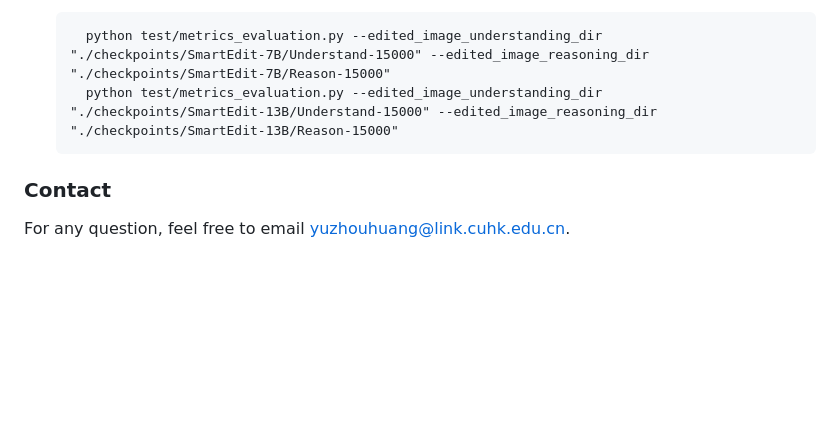
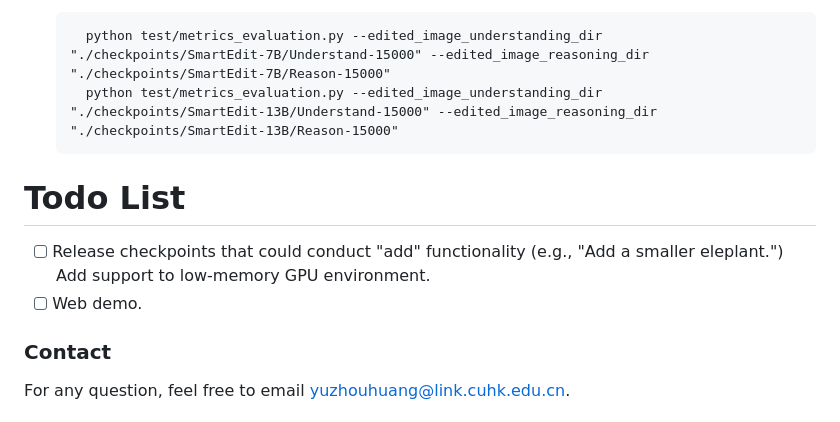
Before and after one commit to TencentARC/SmartEdit, a Markdown page: README.md, the part around the change. Rendered like a GitHub page; blank space fills up the shorter version.

```diff
--- a/README.md
+++ b/README.md
@@ -97,6 +97,10 @@ If you are interested in our work, please star ⭐ our project.
         python test/metrics_evaluation.py --edited_image_understanding_dir "./checkpoints/SmartEdit-7B/Understand-15000" --edited_image_reasoning_dir "./checkpoints/SmartEdit-7B/Reason-15000"
         python test/metrics_evaluation.py --edited_image_understanding_dir "./checkpoints/SmartEdit-13B/Understand-15000" --edited_image_reasoning_dir "./checkpoints/SmartEdit-13B/Reason-15000"
 
+# Todo List
+- [ ] Release checkpoints that could conduct "add" functionality (e.g., "Add a smaller eleplant.") Add support to low-memory GPU environment.
+- [ ] Web demo.
+
 ### Contact
 For any question, feel free to email yuzhouhuang@link.cuhk.edu.cn.
 
```
